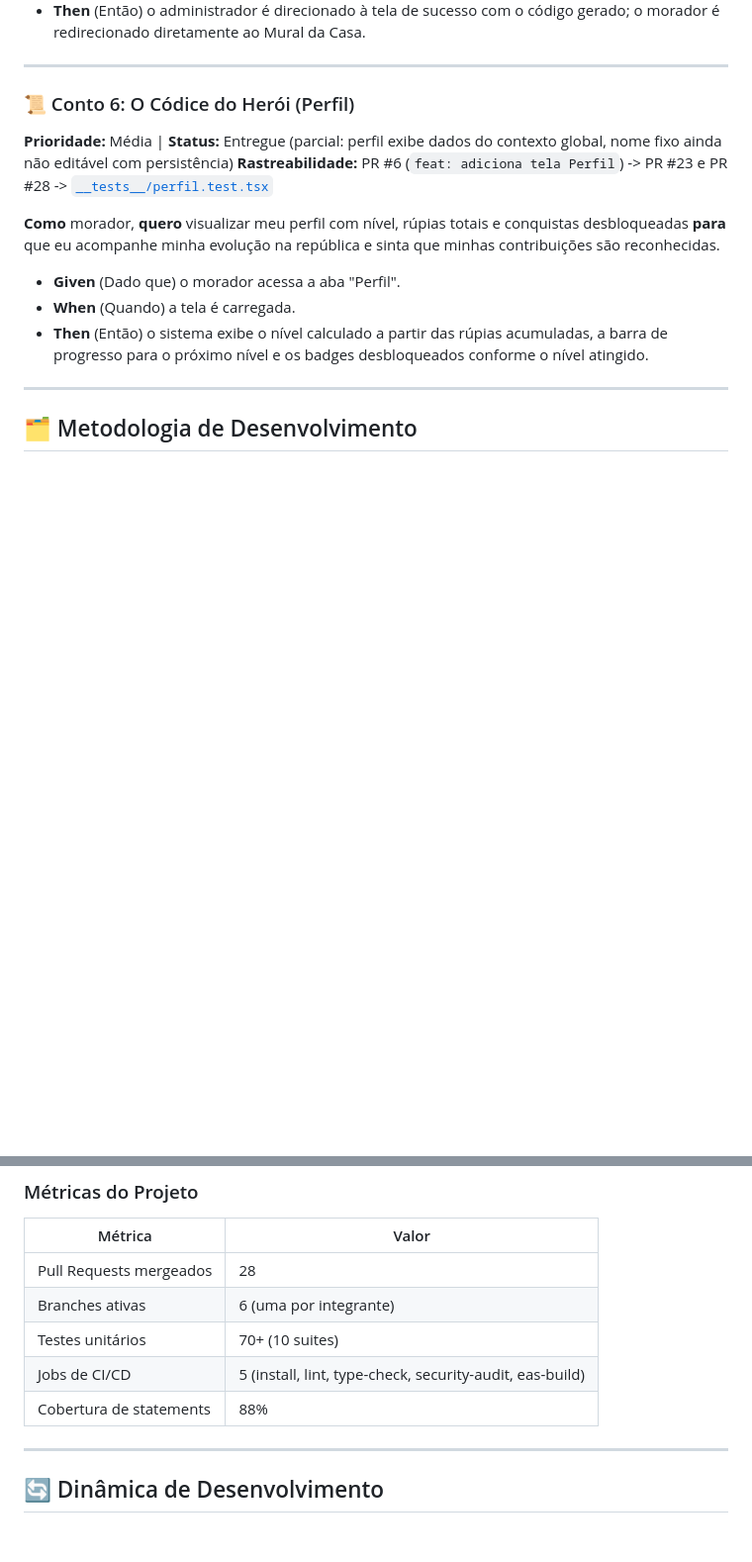
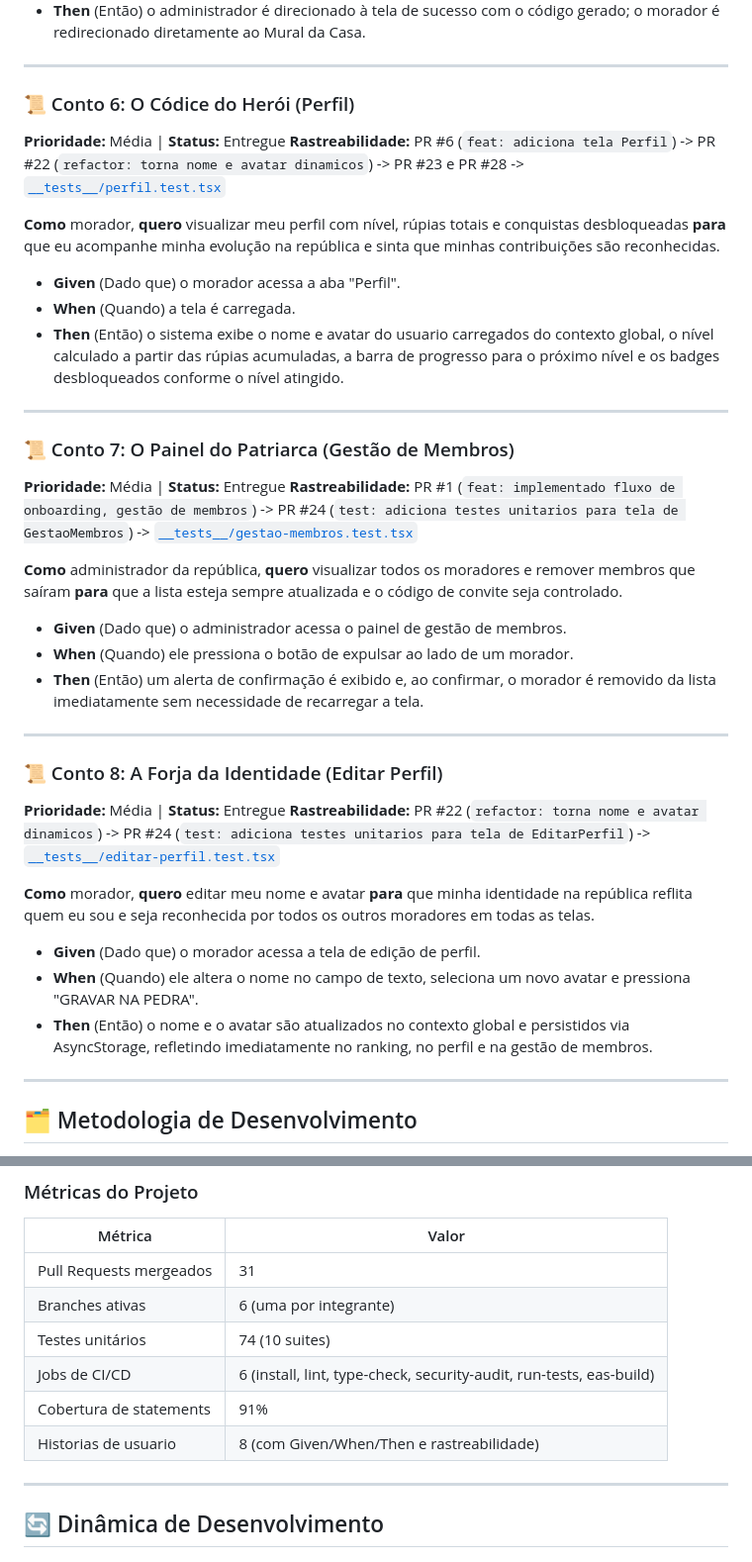
Before and after one commit to C14-INATEL/RepQuest, a Markdown page: README.md, 2 parts joined by grey strips. Shown at 99% size. Rendered like a GitHub page; blank space fills up the shorter version.

Commit message:
docs: expande historias de usuario e refactorings no README
Historias de usuario:
- Corrige status do Conto 6 (perfil agora totalmente entregue com persistencia)
- Adiciona Conto 7: Gestao de Membros com rastreabilidade para testes
- Adiciona Conto 8: Editar Perfil com rastreabilidade para testes

Refactorings (de 5 para 8):
- Refactoring 6: migracao de identidade hardcoded para RepContext (PR #22)
- Refactoring 7: substituicao de Clipboard depreciado por Share (PR #22)
- Refactoring 8: expansao de branch coverage do layout para 100% (PR #26)

Metricas: atualiza PRs (28->31), testes (70+->74), jobs (5->6), cobertura (88%->91%)

```diff
--- a/README.md
+++ b/README.md
@@ -251,13 +251,35 @@ As jornadas de nossos heróis foram mapeadas através das seguintes narrativas e
 ---
 
 ### 📜 Conto 6: O Códice do Herói (Perfil)
-**Prioridade:** Média | **Status:** Entregue (parcial: perfil exibe dados do contexto global, nome fixo ainda não editável com persistência)
-**Rastreabilidade:** PR #6 (`feat: adiciona tela Perfil`) -> PR #23 e PR #28 -> [`__tests__/perfil.test.tsx`](__tests__/perfil.test.tsx)
+**Prioridade:** Média | **Status:** Entregue
+**Rastreabilidade:** PR #6 (`feat: adiciona tela Perfil`) -> PR #22 (`refactor: torna nome e avatar dinamicos`) -> PR #23 e PR #28 -> [`__tests__/perfil.test.tsx`](__tests__/perfil.test.tsx)
 
 **Como** morador, **quero** visualizar meu perfil com nível, rúpias totais e conquistas desbloqueadas **para** que eu acompanhe minha evolução na república e sinta que minhas contribuições são reconhecidas.
 - **Given** (Dado que) o morador acessa a aba "Perfil".
 - **When** (Quando) a tela é carregada.
-- **Then** (Então) o sistema exibe o nível calculado a partir das rúpias acumuladas, a barra de progresso para o próximo nível e os badges desbloqueados conforme o nível atingido.
+- **Then** (Então) o sistema exibe o nome e avatar do usuario carregados do contexto global, o nível calculado a partir das rúpias acumuladas, a barra de progresso para o próximo nível e os badges desbloqueados conforme o nível atingido.
+
+---
+
+### 📜 Conto 7: O Painel do Patriarca (Gestão de Membros)
+**Prioridade:** Média | **Status:** Entregue
+**Rastreabilidade:** PR #1 (`feat: implementado fluxo de onboarding, gestão de membros`) -> PR #24 (`test: adiciona testes unitarios para tela de GestaoMembros`) -> [`__tests__/gestao-membros.test.tsx`](__tests__/gestao-membros.test.tsx)
+
+**Como** administrador da república, **quero** visualizar todos os moradores e remover membros que saíram **para** que a lista esteja sempre atualizada e o código de convite seja controlado.
+- **Given** (Dado que) o administrador acessa o painel de gestão de membros.
+- **When** (Quando) ele pressiona o botão de expulsar ao lado de um morador.
+- **Then** (Então) um alerta de confirmação é exibido e, ao confirmar, o morador é removido da lista imediatamente sem necessidade de recarregar a tela.
+
+---
+
+### 📜 Conto 8: A Forja da Identidade (Editar Perfil)
+**Prioridade:** Média | **Status:** Entregue
+**Rastreabilidade:** PR #22 (`refactor: torna nome e avatar dinamicos`) -> PR #24 (`test: adiciona testes unitarios para tela de EditarPerfil`) -> [`__tests__/editar-perfil.test.tsx`](__tests__/editar-perfil.test.tsx)
+
+**Como** morador, **quero** editar meu nome e avatar **para** que minha identidade na república reflita quem eu sou e seja reconhecida por todos os outros moradores em todas as telas.
+- **Given** (Dado que) o morador acessa a tela de edição de perfil.
+- **When** (Quando) ele altera o nome no campo de texto, seleciona um novo avatar e pressiona "GRAVAR NA PEDRA".
+- **Then** (Então) o nome e o avatar são atualizados no contexto global e persistidos via AsyncStorage, refletindo imediatamente no ranking, no perfil e na gestão de membros.
 
 ---
 
@@ -297,11 +319,12 @@ Uma contribuição era considerada pronta quando:
 
 | Métrica | Valor |
 |---|---|
-| Pull Requests mergeados | 28 |
+| Pull Requests mergeados | 31 |
 | Branches ativas | 6 (uma por integrante) |
-| Testes unitários | 70+ (10 suites) |
-| Jobs de CI/CD | 5 (install, lint, type-check, security-audit, eas-build) |
-| Cobertura de statements | 88% |
+| Testes unitários | 74 (10 suites) |
+| Jobs de CI/CD | 6 (install, lint, type-check, security-audit, run-tests, eas-build) |
+| Cobertura de statements | 91% |
+| Historias de usuario | 8 (com Given/When/Then e rastreabilidade) |
 
 ---
 
```
Also changed, not shown: other parts of README.md (+21 -0 lines).
